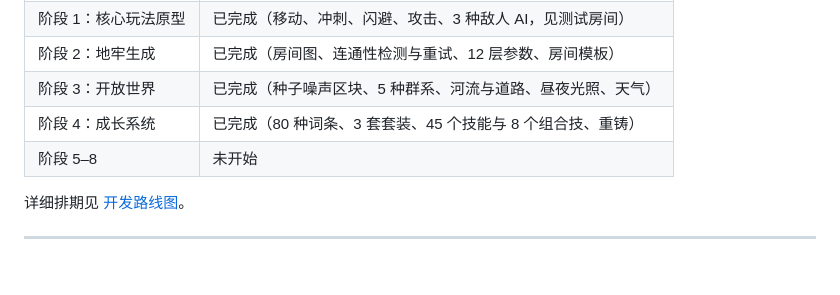
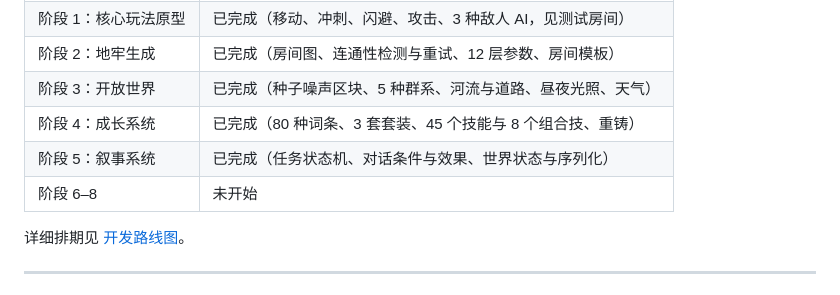
Before and after one commit to Anjichen584/claude-haiku-5.5, a Markdown page: README.md, the part around the change. Drawn GitHub-style.

Commit message:
docs: mark stage 5 complete

```diff
--- a/README.md
+++ b/README.md
@@ -37,7 +37,8 @@
 | 阶段 2：地牢生成 | 已完成（房间图、连通性检测与重试、12 层参数、房间模板） |
 | 阶段 3：开放世界 | 已完成（种子噪声区块、5 种群系、河流与道路、昼夜光照、天气） |
 | 阶段 4：成长系统 | 已完成（80 种词条、3 套套装、45 个技能与 8 个组合技、重铸） |
-| 阶段 5–8 | 未开始 |
+| 阶段 5：叙事系统 | 已完成（任务状态机、对话条件与效果、世界状态与序列化） |
+| 阶段 6–8 | 未开始 |
 
 详细排期见 [开发路线图](docs/roadmap.md)。
 
```
Also changed, not shown: docs/roadmap.md (+1 -1 lines).
